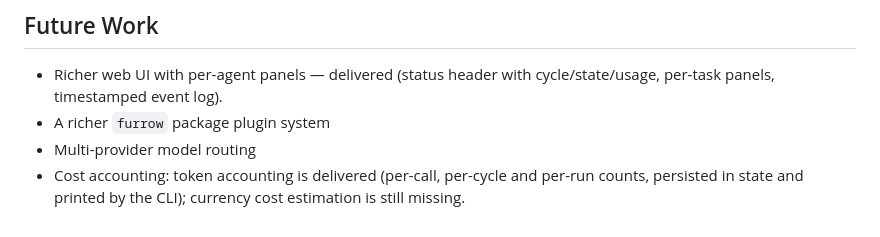
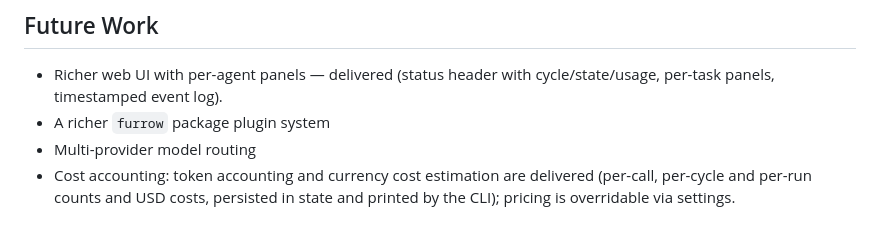
Before and after one commit to itsmeadya2011-lang/furrow, a Markdown page: .kilo/FURROW.md, the part around the change. Drawn GitHub-style.

```diff
--- a/.kilo/FURROW.md
+++ b/.kilo/FURROW.md
@@ -105,4 +105,4 @@ A Furrow run works in a disposable workspace, so a change is only durable once i
 - Richer web UI with per-agent panels — delivered (status header with cycle/state/usage, per-task panels, timestamped event log).
 - A richer `furrow` package plugin system
 - Multi-provider model routing
-- Cost accounting: token accounting is delivered (per-call, per-cycle and per-run counts, persisted in state and printed by the CLI); currency cost estimation is still missing.
+- Cost accounting: token accounting and currency cost estimation are delivered (per-call, per-cycle and per-run counts and USD costs, persisted in state and printed by the CLI); pricing is overridable via settings.
```
Also changed, not shown: README.md (+1 -1 lines).
